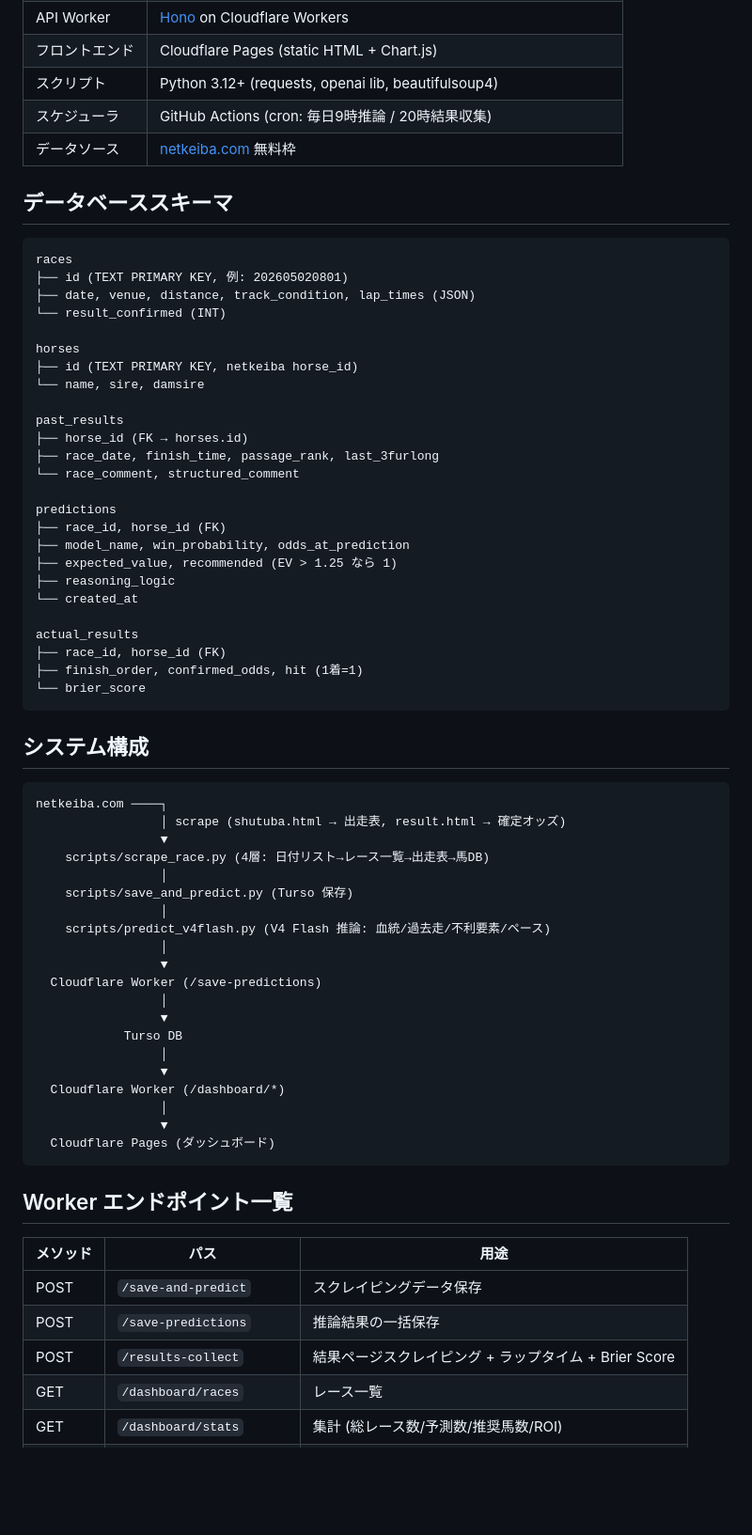
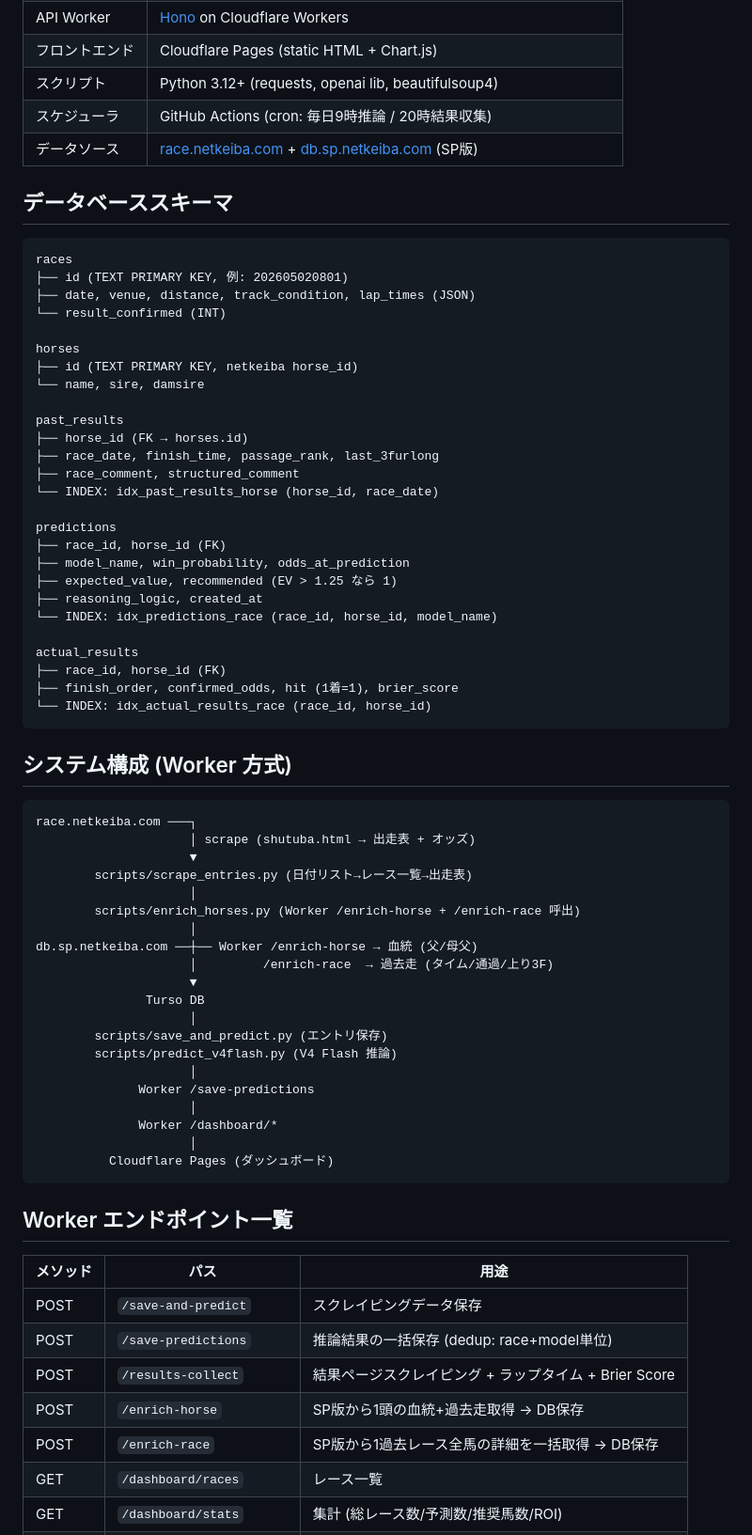
Before and after one commit to tachibanana0/equity-equine, a Markdown page: README.md, the part around one of its changes. Shown at 94% size. Rendered like a GitHub page; blank space fills up the shorter version.

Commit message:
update README: Worker方式パイプライン、SP enrich endpoints、DB index、Turso対策を反映

````diff
--- a/README.md
+++ b/README.md
@@ -14,7 +14,7 @@ netkeiba 無料データをスクレイピングし、DeepSeek V4 Flash で勝
 | フロントエンド | Cloudflare Pages (static HTML + Chart.js) |
 | スクリプト | Python 3.12+ (requests, openai lib, beautifulsoup4) |
 | スケジューラ | GitHub Actions (cron: 毎日9時推論 / 20時結果収集) |
-| データソース | [netkeiba.com](https://race.netkeiba.com/) 無料枠 |
+| データソース | [race.netkeiba.com](https://race.netkeiba.com/) + [db.sp.netkeiba.com](https://db.sp.netkeiba.com/) (SP版) |
 
 ## データベーススキーマ
 
@@ -31,44 +31,45 @@ horses
 past_results
 ├── horse_id (FK → horses.id)
 ├── race_date, finish_time, passage_rank, last_3furlong
-└── race_comment, structured_comment
+├── race_comment, structured_comment
+└── INDEX: idx_past_results_horse (horse_id, race_date)
 
 predictions
 ├── race_id, horse_id (FK)
 ├── model_name, win_probability, odds_at_prediction
 ├── expected_value, recommended (EV > 1.25 なら 1)
-├── reasoning_logic
-└── created_at
+├── reasoning_logic, created_at
+└── INDEX: idx_predictions_race (race_id, horse_id, model_name)
 
 actual_results
 ├── race_id, horse_id (FK)
-├── finish_order, confirmed_odds, hit (1着=1)
-└── brier_score
+├── finish_order, confirmed_odds, hit (1着=1), brier_score
+└── INDEX: idx_actual_results_race (race_id, horse_id)
 ```
 
-## システム構成
+## システム構成 (Worker 方式)
 
 ```
-netkeiba.com ────┐
-                 │ scrape (shutuba.html → 出走表, result.html → 確定オッズ)
-                 ▼
-    scripts/scrape_race.py (4層: 日付リスト→レース一覧→出走表→馬DB)
-                 │
-    scripts/save_and_predict.py (Turso 保存)
-                 │
-    scripts/predict_v4flash.py (V4 Flash 推論: 血統/過去走/不利要素/ペース)
-                 │
-                 ▼
-  Cloudflare Worker (/save-predictions)
-                 │
-                 ▼
-            Turso DB
-                 │
-                 ▼
-  Cloudflare Worker (/dashboard/*)
-                 │
-                 ▼
-  Cloudflare Pages (ダッシュボード)
+race.netkeiba.com ───┐
+                     │ scrape (shutuba.html → 出走表 + オッズ)
+                     ▼
+        scripts/scrape_entries.py (日付リスト→レース一覧→出走表)
+                     │
+        scripts/enrich_horses.py (Worker /enrich-horse + /enrich-race 呼出)
+                     │
+db.sp.netkeiba.com ──┼── Worker /enrich-horse → 血統 (父/母父)
+                     │         /enrich-race  → 過去走 (タイム/通過/上り3F)
+                     ▼
+               Turso DB
+                     │
+        scripts/save_and_predict.py (エントリ保存)
+        scripts/predict_v4flash.py (V4 Flash 推論)
+                     │
+              Worker /save-predictions
+                     │
+              Worker /dashboard/*
+                     │
+          Cloudflare Pages (ダッシュボード)
 ```
 
 ## Worker エンドポイント一覧
@@ -76,8 +77,10 @@ netkeiba.com ────┐
 | メソッド | パス | 用途 |
 |----------|------|------|
 | POST | `/save-and-predict` | スクレイピングデータ保存 |
-| POST | `/save-predictions` | 推論結果の一括保存 |
+| POST | `/save-predictions` | 推論結果の一括保存 (dedup: race+model単位) |
 | POST | `/results-collect` | 結果ページスクレイピング + ラップタイム + Brier Score |
+| POST | `/enrich-horse` | SP版から1頭の血統+過去走取得 → DB保存 |
+| POST | `/enrich-race` | SP版から1過去レース全馬の詳細を一括取得 → DB保存 |
 | GET | `/dashboard/races` | レース一覧 |
 | GET | `/dashboard/stats` | 集計 (総レース数/予測数/推奨馬数/ROI) |
 | GET | `/dashboard/recommended` | 予測一覧 (レース選択/ソート機能付き) |
````
Also changed, not shown: other parts of README.md (+44 -23 lines).
